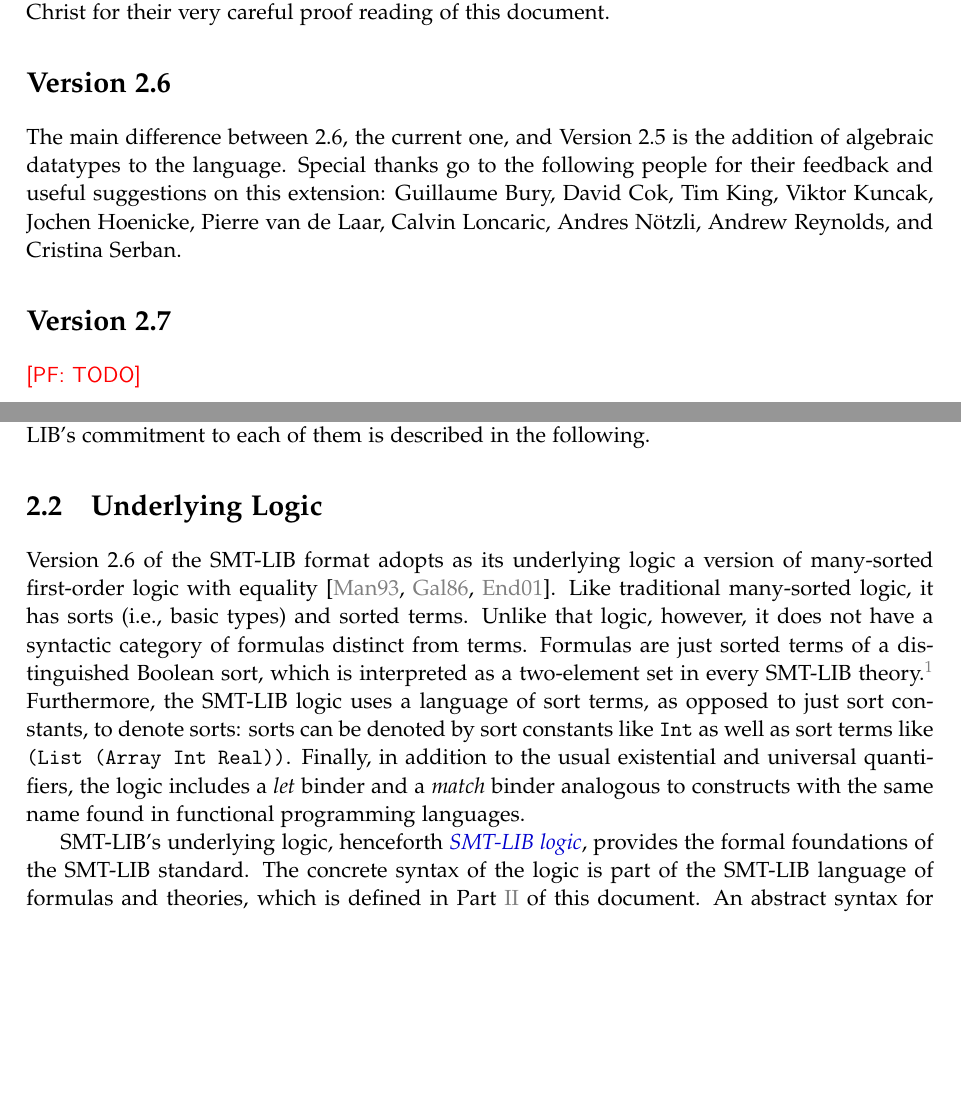
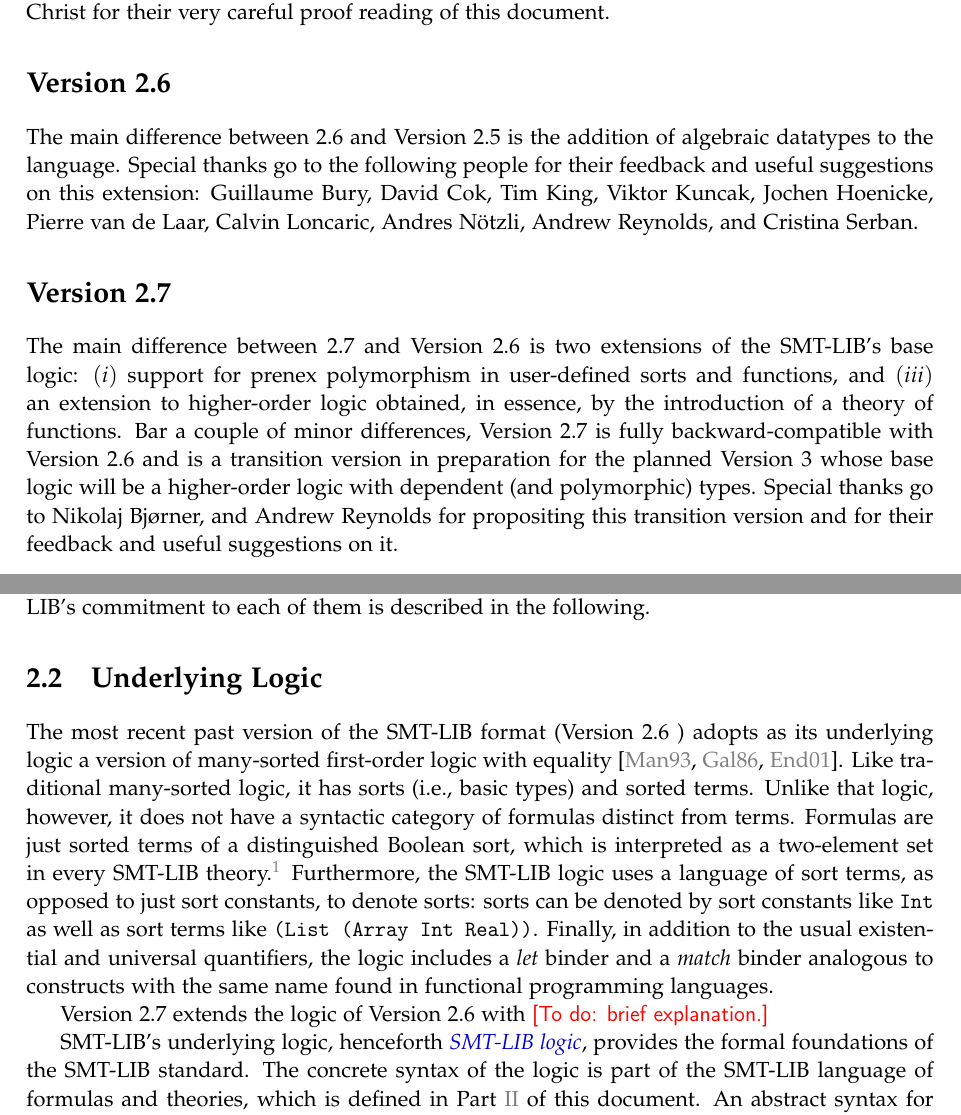
Before and after one commit to SMT-LIB/SMT-LIB-2, a LaTeX thesis (Reference/main.tex, which reads Reference/acknowledgments.tex, Reference/basic-assumptions.tex, Reference/macros.tex): two parts of pages 5 and 18 of 107, joined at a grey line, cut so that both start at the same text, the shorter picture padded with empty space. Compiled offline with pdfLaTeX.

Commit message:
Updates and todo notes to Chap. 1 and 2

```diff
--- a/Reference/acknowledgments.tex
+++ b/Reference/acknowledgments.tex
@@ -84,7 +84,7 @@ proof reading of this document.
 
 \section*{Version 2.6}
 
-The main difference between 2.6, the current one, and Version 2.5 is the addition of algebraic datatypes to the language.
+The main difference between 2.6 and Version 2.5 is the addition of algebraic datatypes to the language.
 Special thanks go to the following people
 for their feedback and useful suggestions on this extension:
 Guillaume Bury,
@@ -94,11 +94,24 @@ Viktor Kuncak,
 Jochen Hoenicke,
 Pierre van de Laar,
 Calvin Loncaric,
-Andres Nötzli,
+Andres N{\"o}tzli,
 Andrew Reynolds,
 and
 Cristina Serban.
 
 \section*{\thisversion}
 
-\pfrem{TODO}
+The main difference between 2.7 and Version 2.6 is two extensions of
+the SMT-LIB's base logic:
+$(i)$ support for prenex polymorphism in user-defined sorts and functions, and
+$(iii)$ an extension to higher-order logic obtained,
+in essence, by the introduction of a theory of functions.
+Bar a couple of minor differences,
+Version 2.7 is fully backward-compatible with Version 2.6
+and is a transition version in preparation for the planned Version 3
+whose base logic will be a higher-order logic with dependent (and polymorphic)
+types.
+Special thanks go to
+Nikolaj Bj{\o}rner, and
+Andrew Reynolds for propositing this transition version and
+for their feedback and useful suggestions on it.
--- a/Reference/basic-assumptions.tex
+++ b/Reference/basic-assumptions.tex
@@ -83,8 +83,9 @@ SMT-LIB's commitment to each of them is described in the following.
 %-------------------------------------------------------------------------------
 
 
-Version 2.6 of the SMT-LIB format adopts as its underlying logic
-a version of many-sorted first-order logic with equality~\cite{Man-MSL-93,Gal-86,Hen-01}.
+The most recent past version of the SMT-LIB format (Version 2.6 )
+adopts as its underlying logic a version of many-sorted first-order logic
+with equality~\cite{Man-MSL-93,Gal-86,Hen-01}.
 Like traditional many-sorted logic, it has sorts (i.e., basic types)
 and sorted terms.
 Unlike that logic, however,
@@ -103,6 +104,9 @@ the logic includes a \emph{let} binder
 and a \emph{match} binder
 analogous to constructs with the same name
 found in functional programming languages.
+
+Version 2.7 extends the logic of Version 2.6 with \todo{brief explanation.}
+
 
 SMT-LIB's underlying logic,
 henceforth \define{SMT-LIB logic},
--- a/Reference/macros.tex
+++ b/Reference/macros.tex
@@ -5,6 +5,7 @@
 \newcommand{\thisversion}{Version 2.7\xspace}
 
 \newcommand{\rem}[2]{{\color{red} \textsf{[#1: #2]}}}
+\newcommand{\todo}[1]{\rem{To do}{#1}}
 \newcommand{\cbrem}[1]{\rem{CB}{#1}}
 \newcommand{\asrem}[1]{\rem{AS}{#1}}
 \newcommand{\ctrem}[1]{\rem{CT}{#1}}
```
Also changed, not shown: Reference/general-info.tex (+9 -6 lines), Reference/main.tex (+1 -1 lines), Reference/preface.tex (+1 -1 lines), Reference/acknowledgments.tex (2 more changed lines), Reference/basic-assumptions.tex (4 more changed lines).
